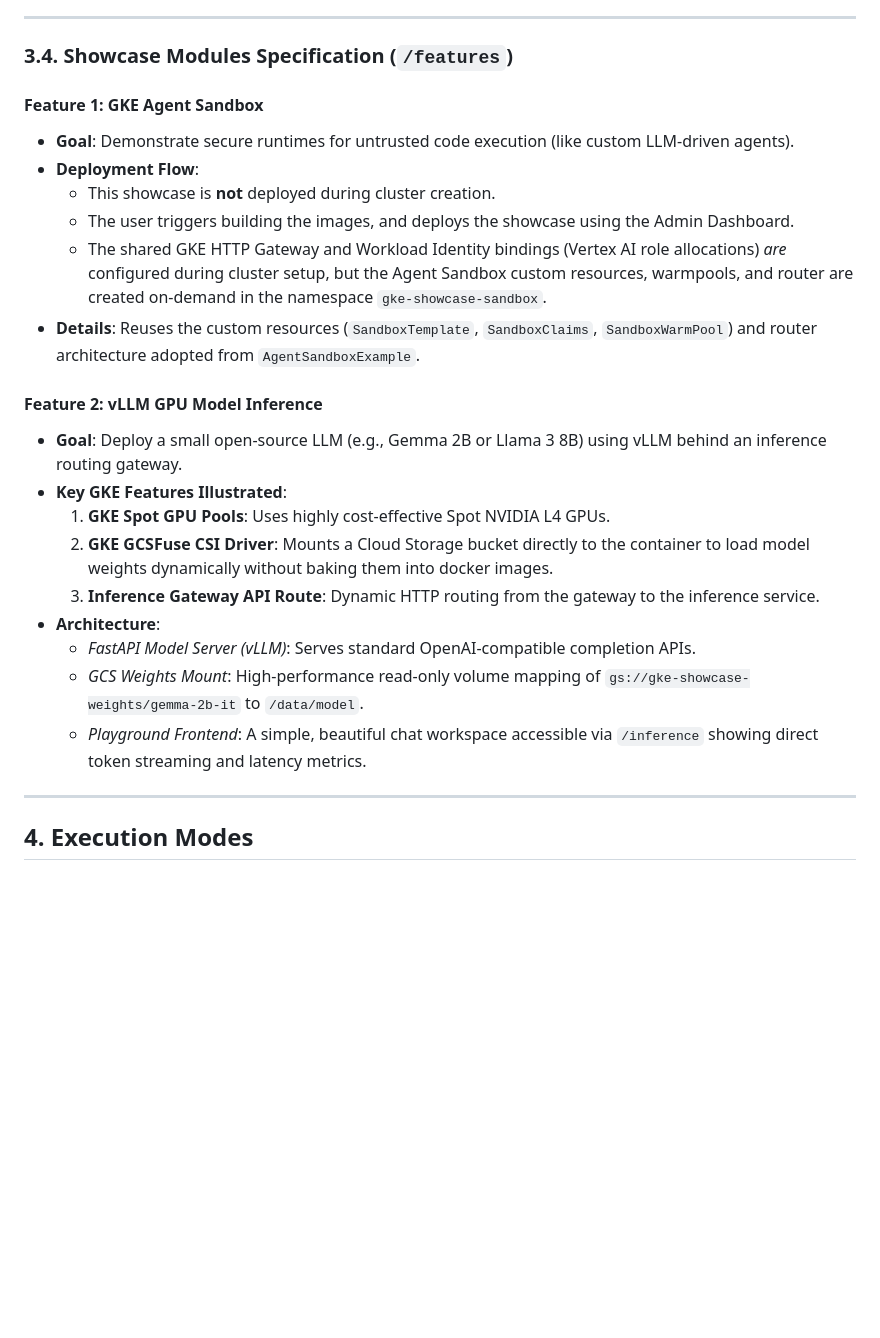
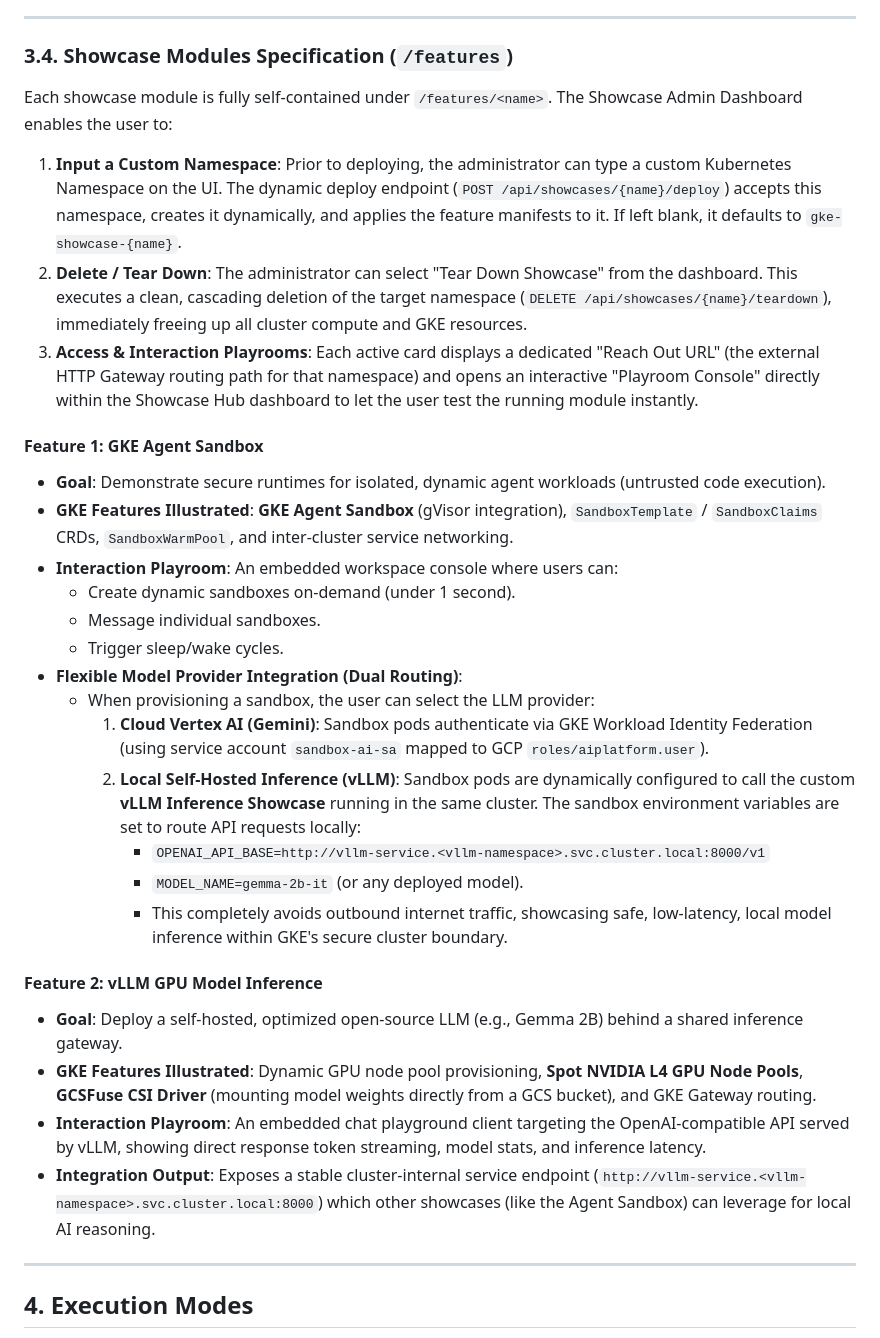
Before and after one commit to ragoler/gke_all, a Markdown page: design.md, the part around the change. Drawn GitHub-style; blank space fills up the shorter version.

Commit message:
docs: integrate custom namespaces, deletion endpoints, reach out URLs, playroom consoles, and local vLLM sandbox routing options into specifications

```diff
--- a/design.md
+++ b/design.md
@@ -125,25 +125,31 @@ Quality control is managed via an extensive automated testing suite running unde
 ---
 
 ### 3.4. Showcase Modules Specification (`/features`)
+Each showcase module is fully self-contained under `/features/<name>`. The Showcase Admin Dashboard enables the user to:
+1.  **Input a Custom Namespace**: Prior to deploying, the administrator can type a custom Kubernetes Namespace on the UI. The dynamic deploy endpoint (`POST /api/showcases/{name}/deploy`) accepts this namespace, creates it dynamically, and applies the feature manifests to it. If left blank, it defaults to `gke-showcase-{name}`.
+2.  **Delete / Tear Down**: The administrator can select "Tear Down Showcase" from the dashboard. This executes a clean, cascading deletion of the target namespace (`DELETE /api/showcases/{name}/teardown`), immediately freeing up all cluster compute and GKE resources.
+3.  **Access & Interaction Playrooms**: Each active card displays a dedicated "Reach Out URL" (the external HTTP Gateway routing path for that namespace) and opens an interactive "Playroom Console" directly within the Showcase Hub dashboard to let the user test the running module instantly.
 
 #### Feature 1: GKE Agent Sandbox
-*   **Goal**: Demonstrate secure runtimes for untrusted code execution (like custom LLM-driven agents).
-*   **Deployment Flow**:
-    *   This showcase is **not** deployed during cluster creation.
-    *   The user triggers building the images, and deploys the showcase using the Admin Dashboard.
-    *   The shared GKE HTTP Gateway and Workload Identity bindings (Vertex AI role allocations) *are* configured during cluster setup, but the Agent Sandbox custom resources, warmpools, and router are created on-demand in the namespace `gke-showcase-sandbox`.
-*   **Details**: Reuses the custom resources (`SandboxTemplate`, `SandboxClaims`, `SandboxWarmPool`) and router architecture adopted from `AgentSandboxExample`.
+*   **Goal**: Demonstrate secure runtimes for isolated, dynamic agent workloads (untrusted code execution).
+*   **GKE Features Illustrated**: **GKE Agent Sandbox** (gVisor integration), `SandboxTemplate` / `SandboxClaims` CRDs, `SandboxWarmPool`, and inter-cluster service networking.
+*   **Interaction Playroom**: An embedded workspace console where users can:
+    - Create dynamic sandboxes on-demand (under 1 second).
+    - Message individual sandboxes.
+    - Trigger sleep/wake cycles.
+*   **Flexible Model Provider Integration (Dual Routing)**:
+    - When provisioning a sandbox, the user can select the LLM provider:
+        1.  **Cloud Vertex AI (Gemini)**: Sandbox pods authenticate via GKE Workload Identity Federation (using service account `sandbox-ai-sa` mapped to GCP `roles/aiplatform.user`).
+        2.  **Local Self-Hosted Inference (vLLM)**: Sandbox pods are dynamically configured to call the custom **vLLM Inference Showcase** running in the same cluster. The sandbox environment variables are set to route API requests locally:
+            *   `OPENAI_API_BASE=http://vllm-service.<vllm-namespace>.svc.cluster.local:8000/v1`
+            *   `MODEL_NAME=gemma-2b-it` (or any deployed model).
+            *   This completely avoids outbound internet traffic, showcasing safe, low-latency, local model inference within GKE's secure cluster boundary.
 
 #### Feature 2: vLLM GPU Model Inference
-*   **Goal**: Deploy a small open-source LLM (e.g., Gemma 2B or Llama 3 8B) using vLLM behind an inference routing gateway.
-*   **Key GKE Features Illustrated**:
-    1.  **GKE Spot GPU Pools**: Uses highly cost-effective Spot NVIDIA L4 GPUs.
-    2.  **GKE GCSFuse CSI Driver**: Mounts a Cloud Storage bucket directly to the container to load model weights dynamically without baking them into docker images.
-    3.  **Inference Gateway API Route**: Dynamic HTTP routing from the gateway to the inference service.
-*   **Architecture**:
-    *   *FastAPI Model Server (vLLM)*: Serves standard OpenAI-compatible completion APIs.
-    *   *GCS Weights Mount*: High-performance read-only volume mapping of `gs://gke-showcase-weights/gemma-2b-it` to `/data/model`.
-    *   *Playground Frontend*: A simple, beautiful chat workspace accessible via `/inference` showing direct token streaming and latency metrics.
+*   **Goal**: Deploy a self-hosted, optimized open-source LLM (e.g., Gemma 2B) behind a shared inference gateway.
+*   **GKE Features Illustrated**: Dynamic GPU node pool provisioning, **Spot NVIDIA L4 GPU Node Pools**, **GCSFuse CSI Driver** (mounting model weights directly from a GCS bucket), and GKE Gateway routing.
+*   **Interaction Playroom**: An embedded chat playground client targeting the OpenAI-compatible API served by vLLM, showing direct response token streaming, model stats, and inference latency.
+*   **Integration Output**: Exposes a stable cluster-internal service endpoint (`http://vllm-service.<vllm-namespace>.svc.cluster.local:8000`) which other showcases (like the Agent Sandbox) can leverage for local AI reasoning.
 
 ---
 
```
Also changed, not shown: plan.md (+51 -51 lines).
